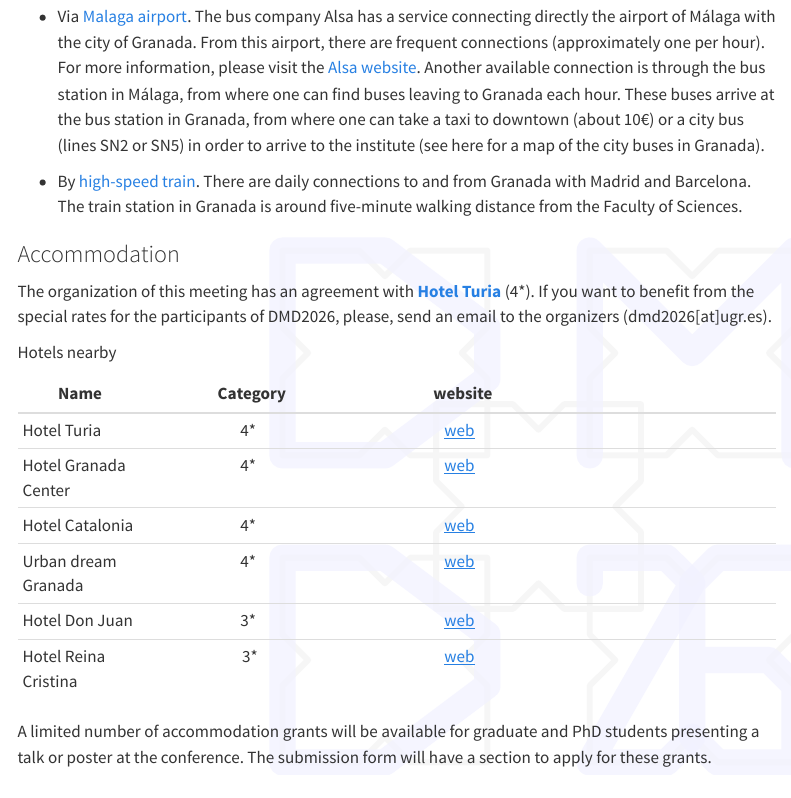
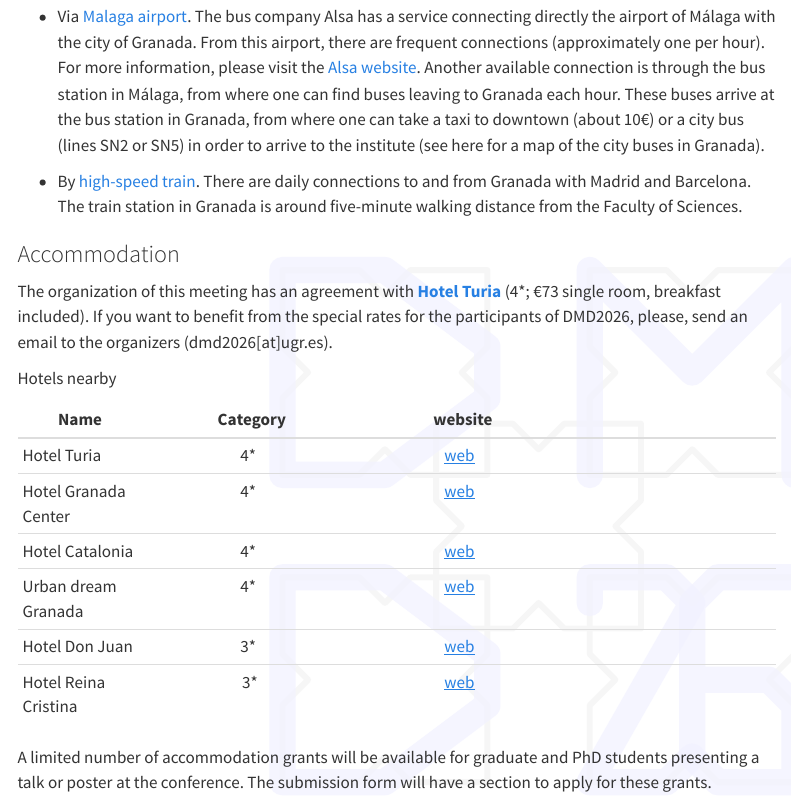
Before and after one commit to dam-network/dmd2026, a Quarto document (venue.qmd): the page in a window 1100 px wide, from 320 px down. Rendered offline with R 4.5, knitr and Pandoc in place of Quarto, with nearby package versions; menus at the side of the page are left out.

Commit message:
price single room Turia

```diff
--- a/venue.qmd
+++ b/venue.qmd
@@ -20,7 +20,7 @@
 
 ### Accommodation
 
-The organization of this meeting has an agreement with [**Hotel Turia**](https://turiahotels.es/en/turia-granada) (4*). If you want to benefit from the special rates for the participants of DMD2026, please, send an email to the organizers (dmd2026[at]ugr.es).
+The organization of this meeting has an agreement with [**Hotel Turia**](https://turiahotels.es/en/turia-granada) (4*; €73 single room, breakfast included). If you want to benefit from the special rates for the participants of DMD2026, please, send an email to the organizers (dmd2026[at]ugr.es).
 
 Hotels nearby
 
```
